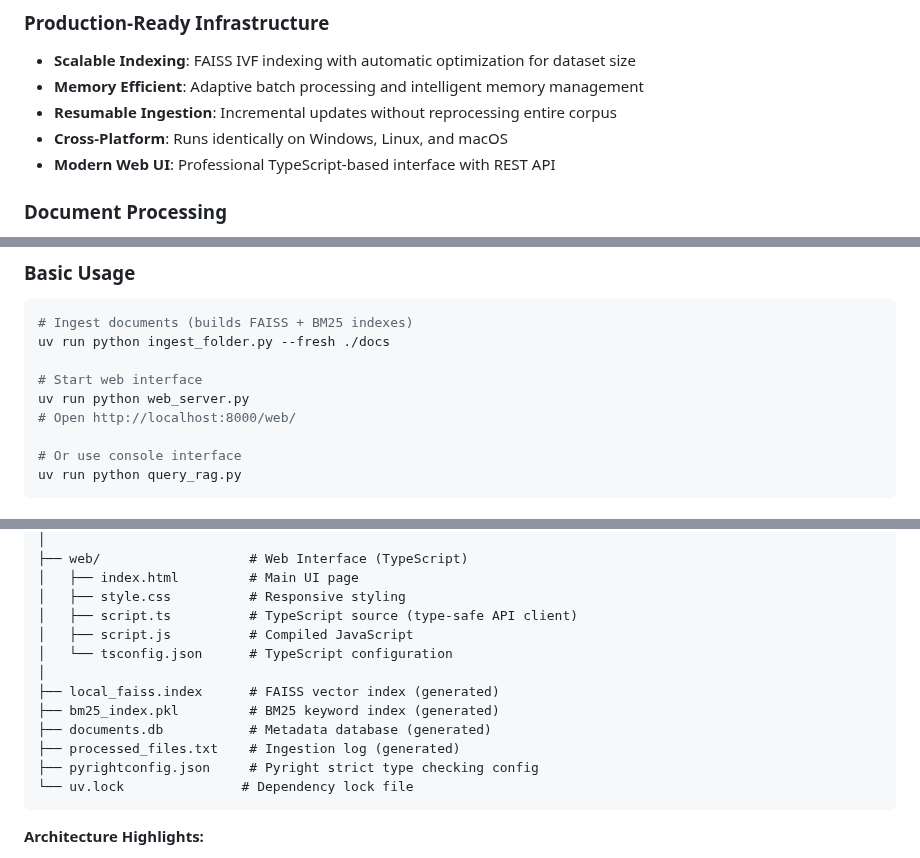
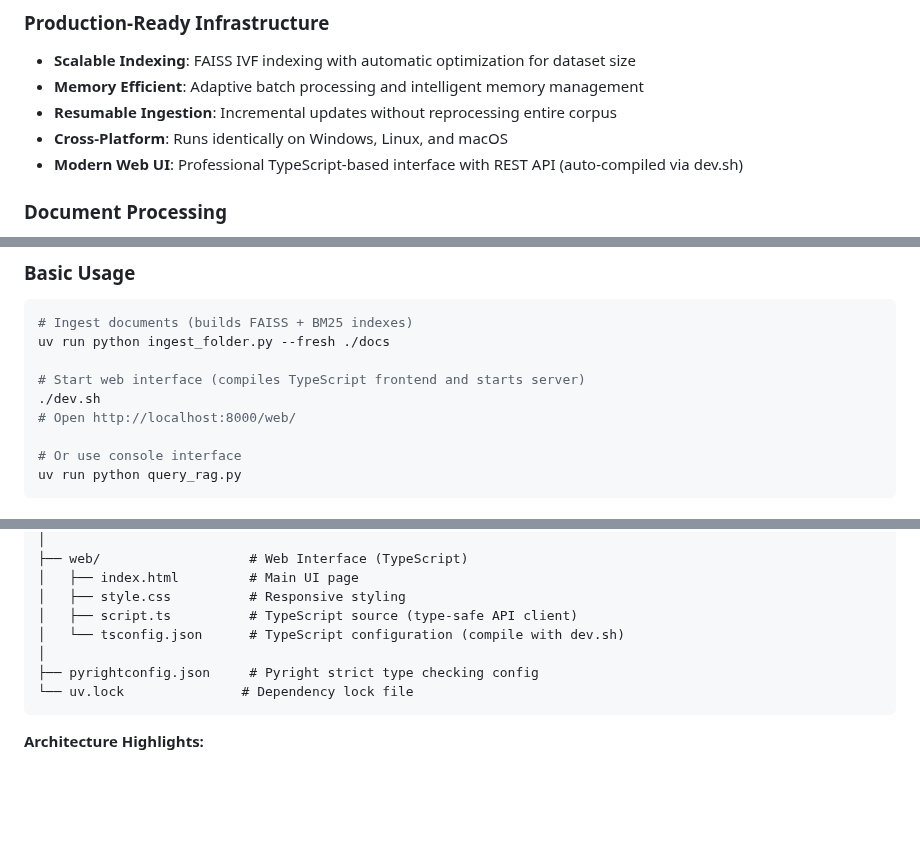
Before and after one commit to psarno/PyRagix, a Markdown page: README.md, 3 parts joined by grey strips. GitHub-like rendering; blank space fills up the shorter version.

Commit message:
Update tree and add shell script.

````diff
--- a/README.md
+++ b/README.md
@@ -65,7 +65,7 @@ This architecture delivers 20-30% improved recall through query expansion, 15-25
 - **Memory Efficient**: Adaptive batch processing and intelligent memory management
 - **Resumable Ingestion**: Incremental updates without reprocessing entire corpus
 - **Cross-Platform**: Runs identically on Windows, Linux, and macOS
-- **Modern Web UI**: Professional TypeScript-based interface with REST API
+- **Modern Web UI**: Professional TypeScript-based interface with REST API (auto-compiled via dev.sh)
 
 ### Document Processing
 - **Multi-Format Support**: PDF, HTML, HTM, and images (JPEG, PNG, TIFF, BMP, WEBP)
@@ -191,8 +191,8 @@ ollama serve
 # Ingest documents (builds FAISS + BM25 indexes)
 uv run python ingest_folder.py --fresh ./docs
 
-# Start web interface
-uv run python web_server.py
+# Start web interface (compiles TypeScript frontend and starts server)
+./dev.sh
 # Open http://localhost:8000/web/
 
 # Or use console interface
@@ -399,13 +400,8 @@ PyRagix/
 │   ├── index.html         # Main UI page
 │   ├── style.css          # Responsive styling
 │   ├── script.ts          # TypeScript source (type-safe API client)
-│   ├── script.js          # Compiled JavaScript
-│   └── tsconfig.json      # TypeScript configuration
+│   └── tsconfig.json      # TypeScript configuration (compile with dev.sh)
 │
-├── local_faiss.index      # FAISS vector index (generated)
-├── bm25_index.pkl         # BM25 keyword index (generated)
-├── documents.db           # Metadata database (generated)
-├── processed_files.txt    # Ingestion log (generated)
 ├── pyrightconfig.json     # Pyright strict type checking config
 └── uv.lock               # Dependency lock file
 ```
````
Also changed, not shown: other parts of README.md (+1 -0 lines).
